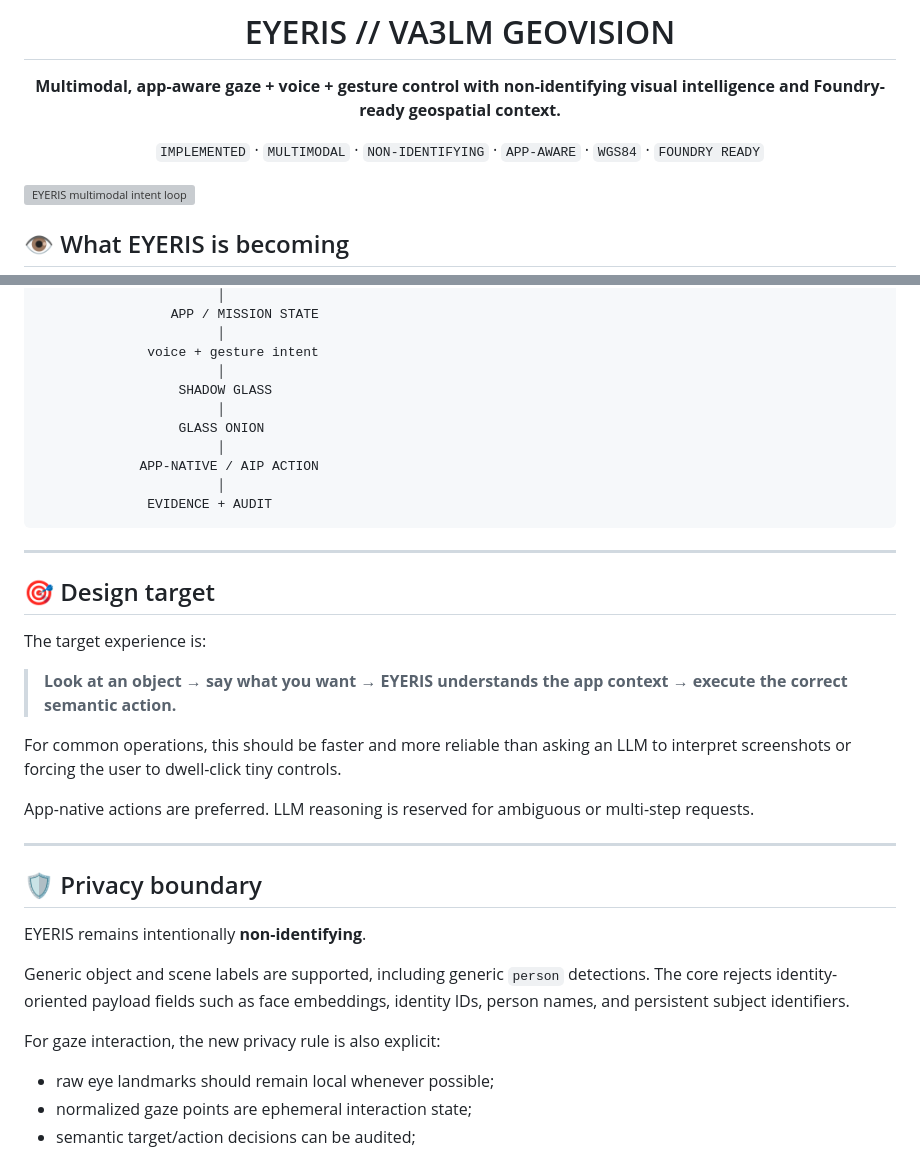
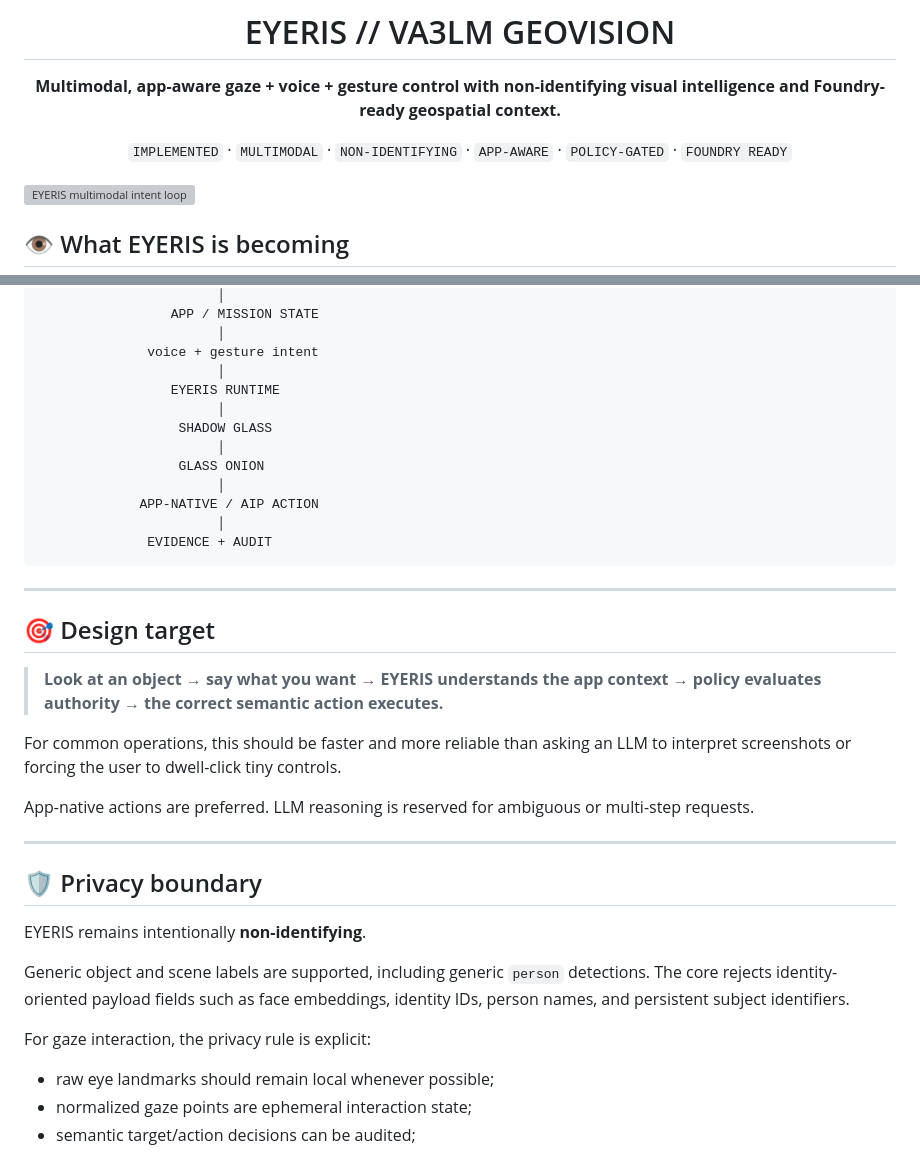
Before and after one commit to sonoxo/eyeris, a Markdown page: README.md, 2 parts joined by grey strips. Rendered like a GitHub page; grey boxes are pictures that could not be loaded.

```diff
--- a/README.md
+++ b/README.md
@@ -4,7 +4,7 @@
 
 **Multimodal, app-aware gaze + voice + gesture control with non-identifying visual intelligence and Foundry-ready geospatial context.**
 
-`IMPLEMENTED` · `MULTIMODAL` · `NON-IDENTIFYING` · `APP-AWARE` · `WGS84` · `FOUNDRY READY`
+`IMPLEMENTED` · `MULTIMODAL` · `NON-IDENTIFYING` · `APP-AWARE` · `POLICY-GATED` · `FOUNDRY READY`
 
 </div>
 
@@ -155,6 +214,8 @@ No side effect until the approval gate passes
                        │
               voice + gesture intent
                        │
+                 EYERIS RUNTIME
+                       │
                   SHADOW GLASS
                        │
                   GLASS ONION
@@ -168,9 +229,7 @@ No side effect until the approval gate passes
 
 ## 🎯 Design target
 
-The target experience is:
-
-> **Look at an object → say what you want → EYERIS understands the app context → execute the correct semantic action.**
+> **Look at an object → say what you want → EYERIS understands the app context → policy evaluates authority → the correct semantic action executes.**
 
 For common operations, this should be faster and more reliable than asking an LLM to interpret screenshots or forcing the user to dwell-click tiny controls.
 
@@ -184,7 +243,7 @@ EYERIS remains intentionally **non-identifying**.
 
 Generic object and scene labels are supported, including generic `person` detections. The core rejects identity-oriented payload fields such as face embeddings, identity IDs, person names, and persistent subject identifiers.
 
-For gaze interaction, the new privacy rule is also explicit:
+For gaze interaction, the privacy rule is explicit:
 
 - raw eye landmarks should remain local whenever possible;
 - normalized gaze points are ephemeral interaction state;
```
Also changed, not shown: other parts of README.md (+70 -10 lines).
